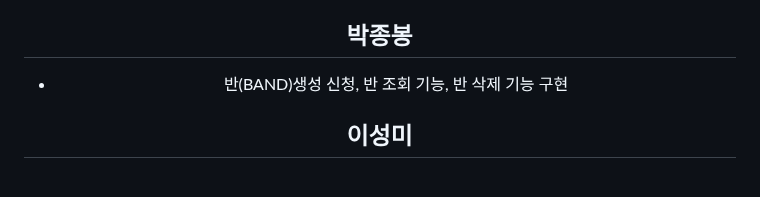
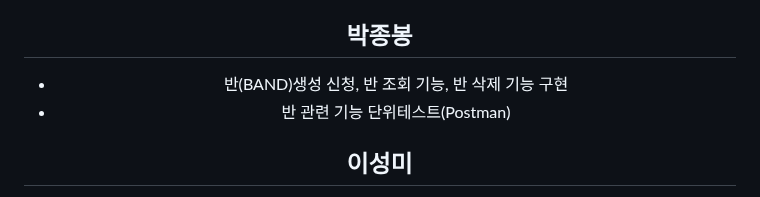
Before and after one commit to haebinPark/meetU, a Markdown page: README.md, the part around the change. Rendered like a GitHub page; folded sections open.

```diff
--- a/README.md
+++ b/README.md
@@ -77,7 +77,10 @@
   **박종봉**
   -
 
+
   - 반(BAND)생성 신청, 반 조회 기능, 반 삭제 기능 구현
+  - 반 관련 기능 단위테스트(Postman)
+
 
   **이성미**
   -
```
